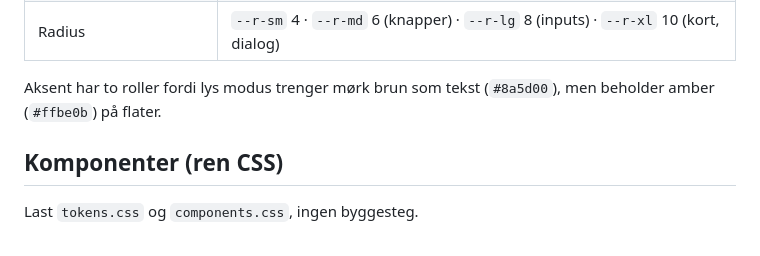
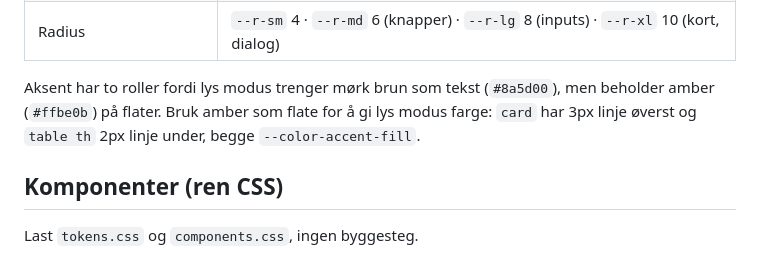
Before and after one commit to Tidya-no/tidya-design-guide, a Markdown page: DESIGN.md, the part around the change. Rendered like a GitHub page.

Commit message:
Oppdater DESIGN-filene etter lys modus-endringene (#14)
Claude-Session: https://claude.ai/code/session_01RbfevUMMN5qk3EKNKLbYNt

Co-authored-by: Claude <noreply@anthropic.com>

```diff
--- a/DESIGN.md
+++ b/DESIGN.md
@@ -29,7 +29,7 @@ Kort referanse for deg som bygger UI (menneske eller AI). Verdier: `tokens.css`.
 | Avstand | `--space-1…7` = 4, 8, 12, 16, 24, 32, 48 px |
 | Radius | `--r-sm` 4 · `--r-md` 6 (knapper) · `--r-lg` 8 (inputs) · `--r-xl` 10 (kort, dialog) |
 
-Aksent har to roller fordi lys modus trenger mørk brun som tekst (`#8a5d00`), men beholder amber (`#ffbe0b`) på flater.
+Aksent har to roller fordi lys modus trenger mørk brun som tekst (`#8a5d00`), men beholder amber (`#ffbe0b`) på flater. Bruk amber som flate for å gi lys modus farge: `card` har 3px linje øverst og `table th` 2px linje under, begge `--color-accent-fill`.
 
 ## Komponenter (ren CSS)
 
```
Also changed, not shown: DESIGN-shadcn.md (+1 -1 lines).
